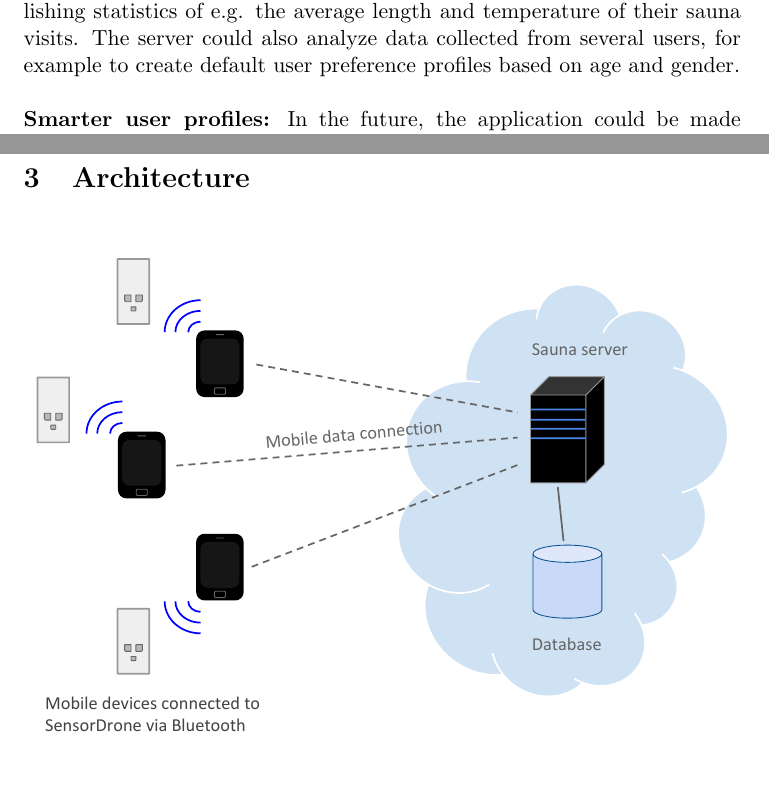
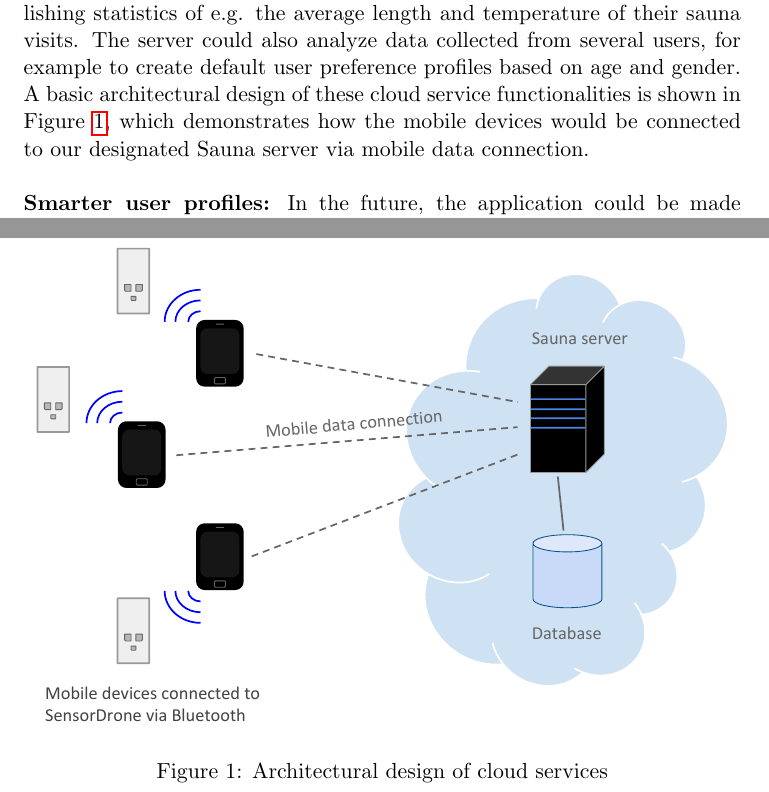
Before and after one commit to leomuona/sauna-app, a LaTeX document (doc/report.tex): two parts of pages 2 and 3 of 3, joined at a grey line, cut so that both start at the same text, the shorter picture padded with empty space. Compiled offline with pdfLaTeX.

Commit message:
modded the report a bit

```diff
--- a/doc/report.tex
+++ b/doc/report.tex
@@ -26,15 +26,16 @@ As of now, the application is quite basic. However, future improvements have bee
 
 \noindent\textbf{Warming up state:} A simple improvement to the application would a "warming up state". In this state the application would measure sauna state for example every five minutes and when the sauna temperature would rise to be within user's preferenced temperature, it would notify it to the user. This way, user wouldn't have to measure the temperature manually every time to check if the sauna is warm enough via \textit{Measure} button. \\
 
-\noindent\textbf{Cloud functionalities:} No server-side functionality is currently available, but the next implementation step would be to upload the collected sensor data to the cloud. The data related to a user profile could be used for publishing statistics of e.g. the average length and temperature of their sauna visits. The server could also analyze data collected from several users, for example to create default user preference profiles based on age and gender. \\
+\noindent\textbf{Cloud functionalities:} No server-side functionality is currently available, but the next implementation step would be to upload the collected sensor data to the cloud. The data related to a user profile could be used for publishing statistics of e.g. the average length and temperature of their sauna visits. The server could also analyze data collected from several users, for example to create default user preference profiles based on age and gender. A basic architectural design of these cloud service functionalities is shown in Figure~\ref{fig:CloudArc}, which demonstrates how the mobile devices would be connected to our designated Sauna server via mobile data connection. \\
+
+\begin{figure}[h!]
+\includegraphics[width=\textwidth, height=\textheight, keepaspectratio]{design.pdf}
+\caption{Architectural design of cloud services}
+\label{fig:CloudArc}
+\end{figure}
 
 \noindent\textbf{Smarter user profiles:} In the future, the application could be made smarter so that instead of the user adjusting the preferred temperature and humidity values in their profile, the server would try to find the optimal values for each user based on their earlier sauna sessions. The user could rate each sauna session and the feedback would be linked to the sensor data obtained during the session. The results would then be compared with previously collected data and the user's preferences would be adjusted if necessary. To implement this, measuring should be done periodically without the user having to press the \textit{Measure} button. Another enhancement to user profiles would be to have different profiles for different sauna types. For example, if user would like to use the application with turkish saunas and finnish saunas, there should be different measurement profiles for those. \\
 
 \noindent\textbf{Friends and sauna invites:} Another new feature to the application could be a "friend functionality", where the user can add other Sauna-App users as friends. The application could be configured to automatically send a message to selected friends when the sauna is ready, inviting them over. \\
 
-\section{Architecture}
-\begin{figure}[h!]
-\includegraphics[width=\textwidth, height=\textheight, keepaspectratio]{design.pdf}
-\end{figure}
-
 \end{document}
```
